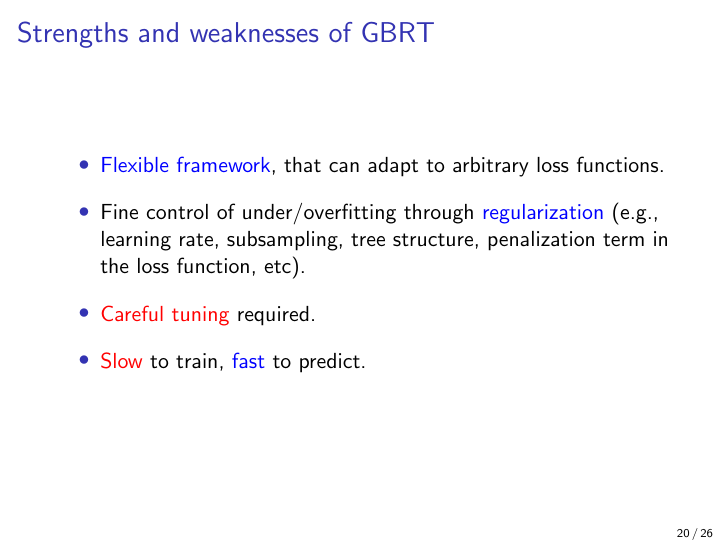
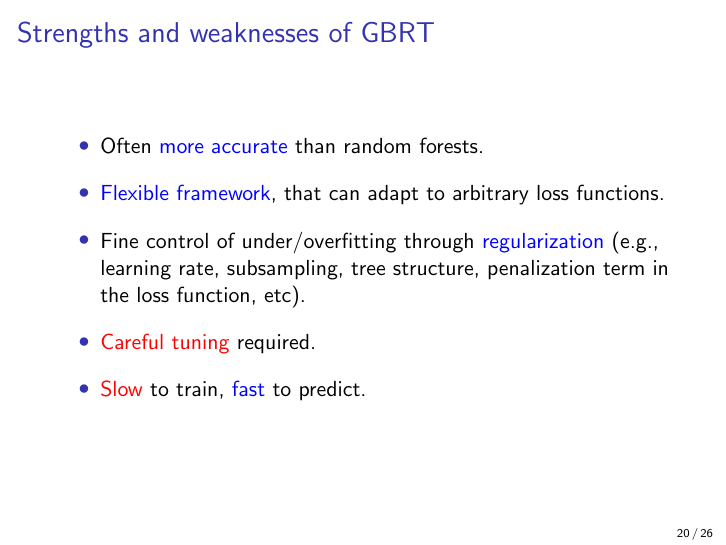
Before and after one commit to glouppe/talk-pydata2015, LaTeX slides (slides.tex): page 23 of 33. Compiled offline with pdfLaTeX.

Commit message:
autosave

```diff
--- a/slides.tex
+++ b/slides.tex
@@ -543,6 +543,10 @@ See our PyData 2014 tutorial for further guidance
   \frametitle{Strengths and weaknesses of GBRT}
 
   \begin{itemize}
+        \item Often {\color{blue} more accurate} than random forests.
+
+         \vspace{0.25cm}
+
         \item {\color{blue} Flexible framework}, that can adapt to arbitrary
               loss functions.
 
```
Also changed, not shown: slides.pdf.
